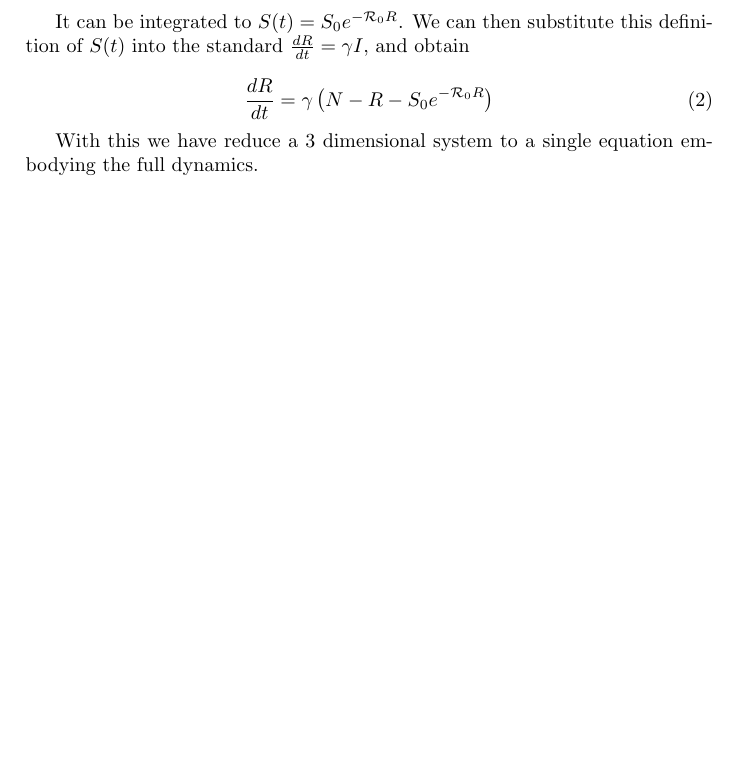
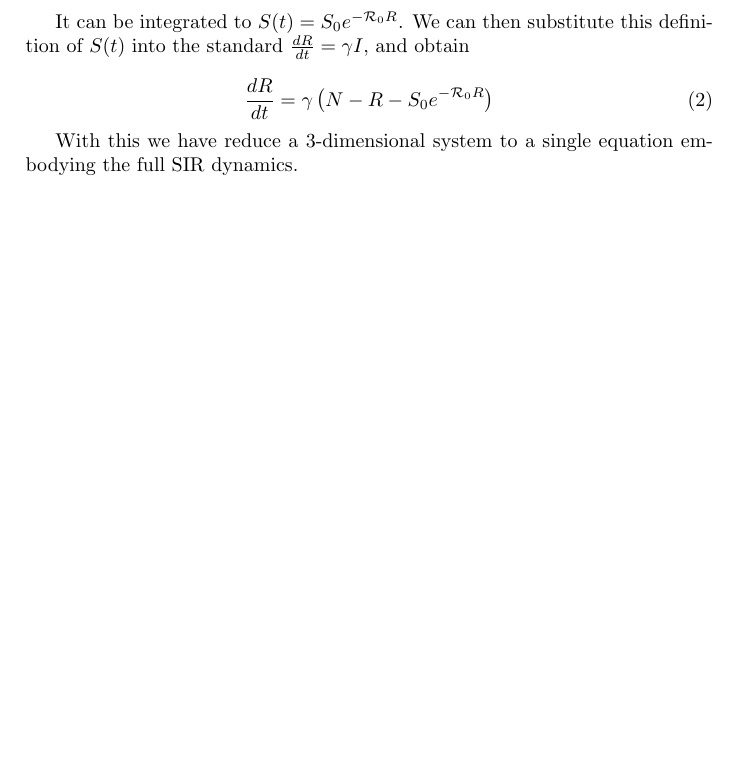
Before and after one commit to maxbiostat/R0_uncertainty, a LaTeX document (SIRmodels.tex): part of the page, cut so that both start at the same text, the shorter picture padded with empty space. Compiled offline with pdfLaTeX.

Commit message:
minor changes

```diff
--- a/SIRmodels.tex
+++ b/SIRmodels.tex
@@ -33,7 +33,7 @@ this definition of $S(t)$ into the standard $\frac{dR}{dt}=\gamma I$, and obtain
  \frac{dR}{dt}=\gamma\left(N-R-S_0 e^{-{\cal R}_0 R} \right)
 \end{equation}
 
-With this we have reduce a 3 dimensional system to a single equation embodying
-the full dynamics.
+With this we have reduce a 3-dimensional system to a single equation embodying
+the full SIR dynamics.
 
 \end{document}
```
Also changed, not shown: SIRmodels.pdf.
